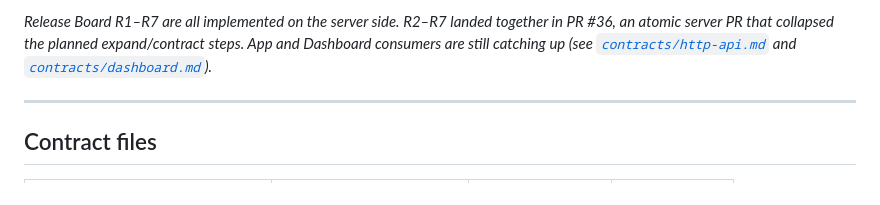
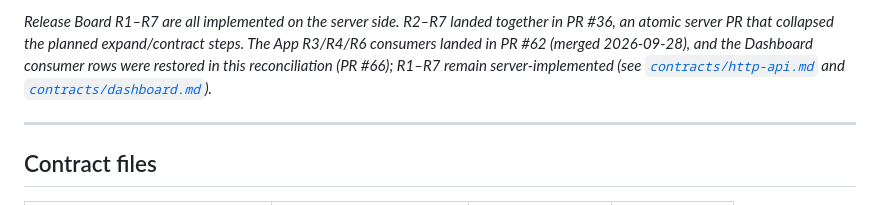
Before and after one commit to Malickimy/DOZO, a Markdown page: CONTRACTS.md, the part around one of its changes. Rendered like a GitHub page.

```diff
--- a/CONTRACTS.md
+++ b/CONTRACTS.md
@@ -13,5 +13,5 @@ _Last synced from code on 2026-09-25. The workspace is a single monorepo (three
 
-_Release Board R1–R7 are all implemented on the server side. R2–R7 landed together in PR #36, an atomic server PR that collapsed the planned expand/contract steps. App and Dashboard consumers are still catching up (see [`contracts/http-api.md`](contracts/http-api.md) and [`contracts/dashboard.md`](contracts/dashboard.md))._
+_Release Board R1–R7 are all implemented on the server side. R2–R7 landed together in PR #36, an atomic server PR that collapsed the planned expand/contract steps. The App R3/R4/R6 consumers landed in PR #62 (merged 2026-09-28), and the Dashboard consumer rows were restored in this reconciliation (PR #66); R1–R7 remain server-implemented (see [`contracts/http-api.md`](contracts/http-api.md) and [`contracts/dashboard.md`](contracts/dashboard.md))._
 
 ---
 
```
Also changed, not shown: other parts of CONTRACTS.md (+1 -1 lines).
